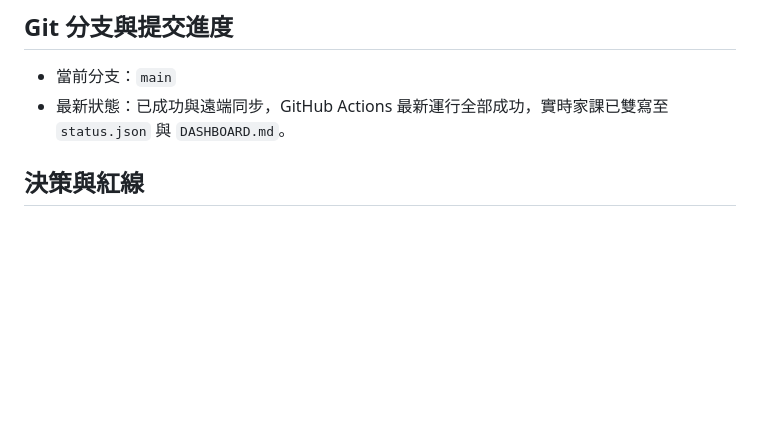
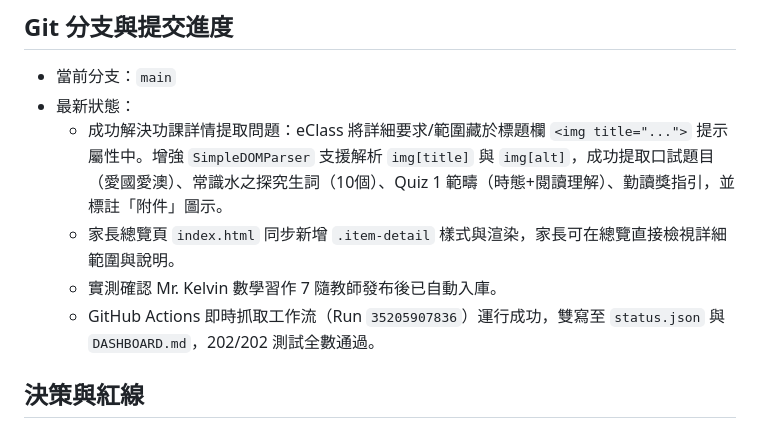
Before and after one commit to samulee003/puiching-eclass-handoff, a Markdown page: MEMORY.md, the part around the change. GitHub-like rendering; blank space fills up the shorter version.

Commit message:
docs: update MEMORY.md with detail extraction resolution

```diff
--- a/MEMORY.md
+++ b/MEMORY.md
@@ -45,7 +45,11 @@
 ## Git 分支與提交進度
 
 - 當前分支：`main`
-- 最新狀態：已成功與遠端同步，GitHub Actions 最新運行全部成功，實時家課已雙寫至 `status.json` 與 `DASHBOARD.md`。
+- 最新狀態：
+  - 成功解決功課詳情提取問題：eClass 將詳細要求/範圍藏於標題欄 `<img title="...">` 提示屬性中。增強 `SimpleDOMParser` 支援解析 `img[title]` 與 `img[alt]`，成功提取口試題目（愛國愛澳）、常識水之探究生詞（10個）、Quiz 1 範疇（時態+閱讀理解）、勤讀獎指引，並標註「附件」圖示。
+  - 家長總覽頁 `index.html` 同步新增 `.item-detail` 樣式與渲染，家長可在總覽直接檢視詳細範圍與說明。
+  - 實測確認 Mr. Kelvin 數學習作 7 隨教師發布後已自動入庫。
+  - GitHub Actions 即時抓取工作流（Run `35205907836`）運行成功，雙寫至 `status.json` 與 `DASHBOARD.md`，202/202 測試全數通過。
 
 ## 決策與紅線
 
```
